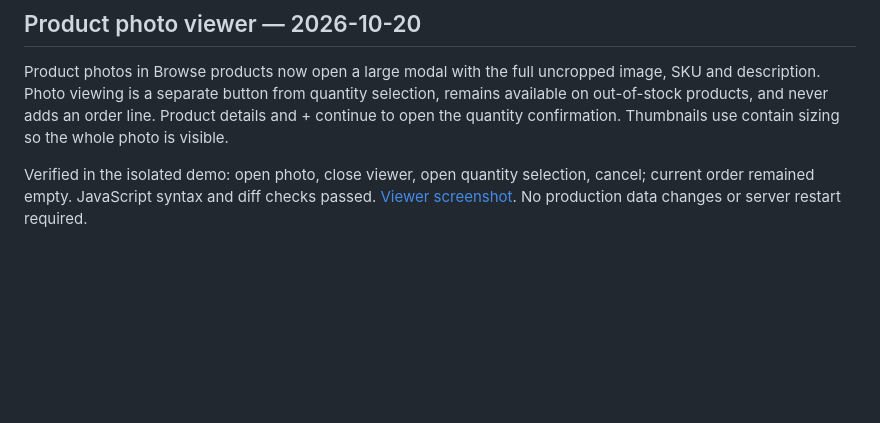
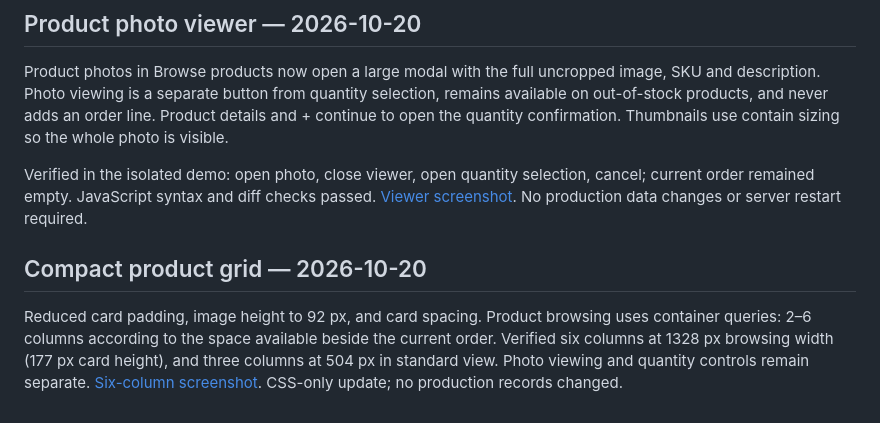
Before and after one commit to ginflorita/sqi-pos, a Markdown page: docs/verification.md, the part around the change. GitHub-like rendering; blank space fills up the shorter version.

Commit message:
Make checkout product cards compact with up to six columns

```diff
--- a/docs/verification.md
+++ b/docs/verification.md
@@ -125,3 +125,7 @@ Fractional quantities, non-cash payments, tax/discount configuration, catalog im
 Product photos in Browse products now open a large modal with the full uncropped image, SKU and description. Photo viewing is a separate button from quantity selection, remains available on out-of-stock products, and never adds an order line. Product details and + continue to open the quantity confirmation. Thumbnails use contain sizing so the whole photo is visible.
 
 Verified in the isolated demo: open photo, close viewer, open quantity selection, cancel; current order remained empty. JavaScript syntax and diff checks passed. [Viewer screenshot](screenshots/product-photo-viewer.png). No production data changes or server restart required.
+
+## Compact product grid — 2026-10-20
+
+Reduced card padding, image height to 92 px, and card spacing. Product browsing uses container queries: 2–6 columns according to the space available beside the current order. Verified six columns at 1328 px browsing width (177 px card height), and three columns at 504 px in standard view. Photo viewing and quantity controls remain separate. [Six-column screenshot](screenshots/compact-six-products.png). CSS-only update; no production records changed.
```
Also changed, not shown: docs/screenshots/compact-six-products.png (added), 1 other file.
